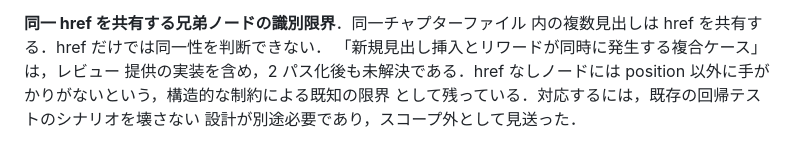
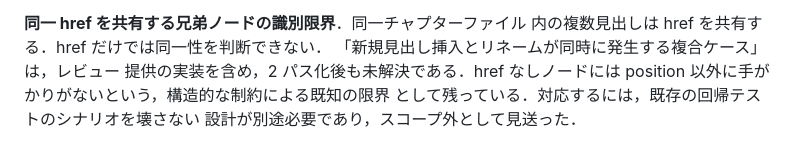
Before and after one commit to tomio2480/techbook-template, a Markdown page: docs/notes/2026-07-12-toc-manual-edit-merge-design.md, the part around the change. GitHub-like rendering.

Commit message:
fix: レビュー指摘の誤記修正（リワード→リネーム）
gemini-code-assist の指摘に対応する。

```diff
--- a/docs/notes/2026-07-12-toc-manual-edit-merge-design.md
+++ b/docs/notes/2026-07-12-toc-manual-edit-merge-design.md
@@ -104,7 +104,7 @@ liHtml 全体に対して `<a>` を正規表現検索していたことが原因
 
 **同一 href を共有する兄弟ノードの識別限界**．同一チャプターファイル
 内の複数見出しは href を共有する．href だけでは同一性を判断できない．
-「新規見出し挿入とリワードが同時に発生する複合ケース」は，レビュー
+「新規見出し挿入とリネームが同時に発生する複合ケース」は，レビュー
 提供の実装を含め，2 パス化後も未解決である．href なしノードには
 position 以外に手がかりがないという，構造的な制約による既知の限界
 として残っている．対応するには，既存の回帰テストのシナリオを壊さない
```
